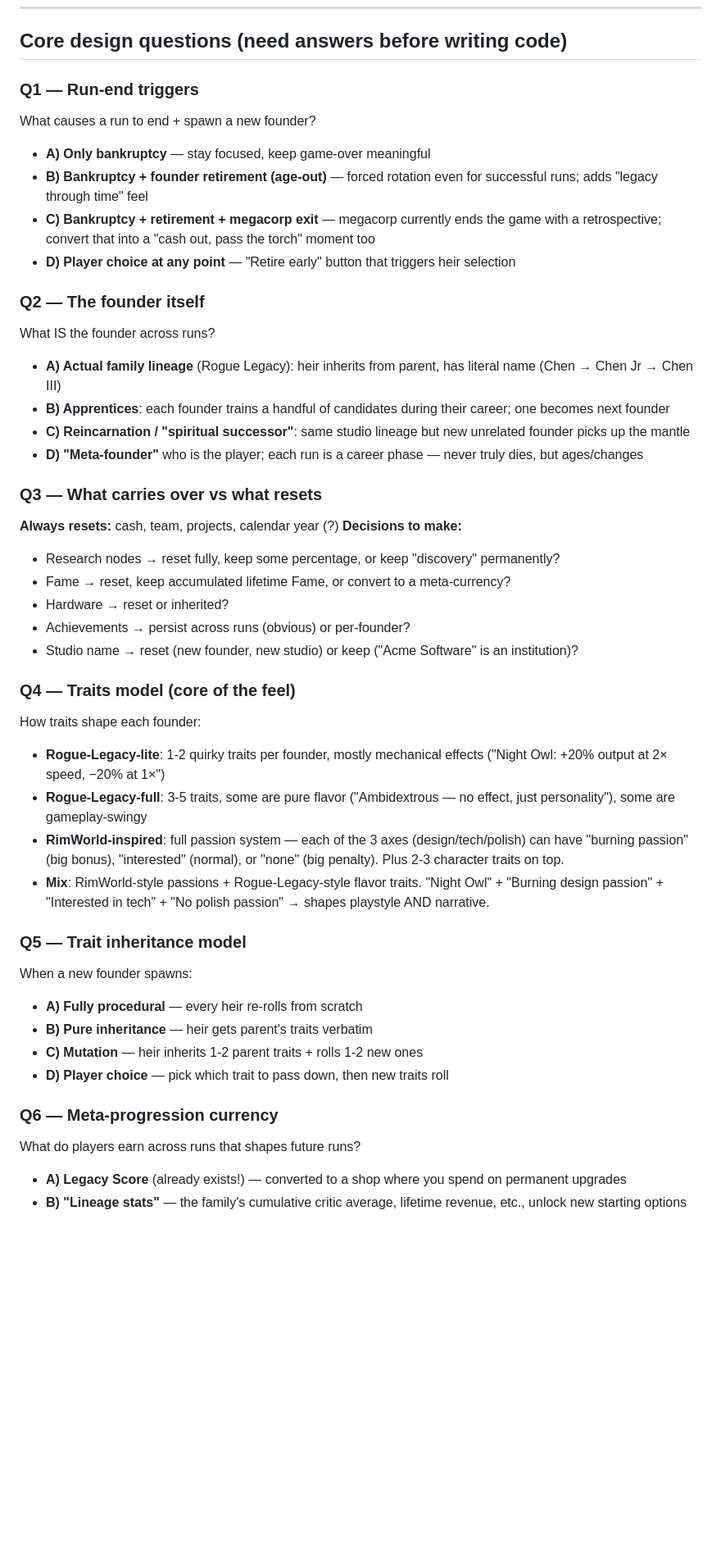
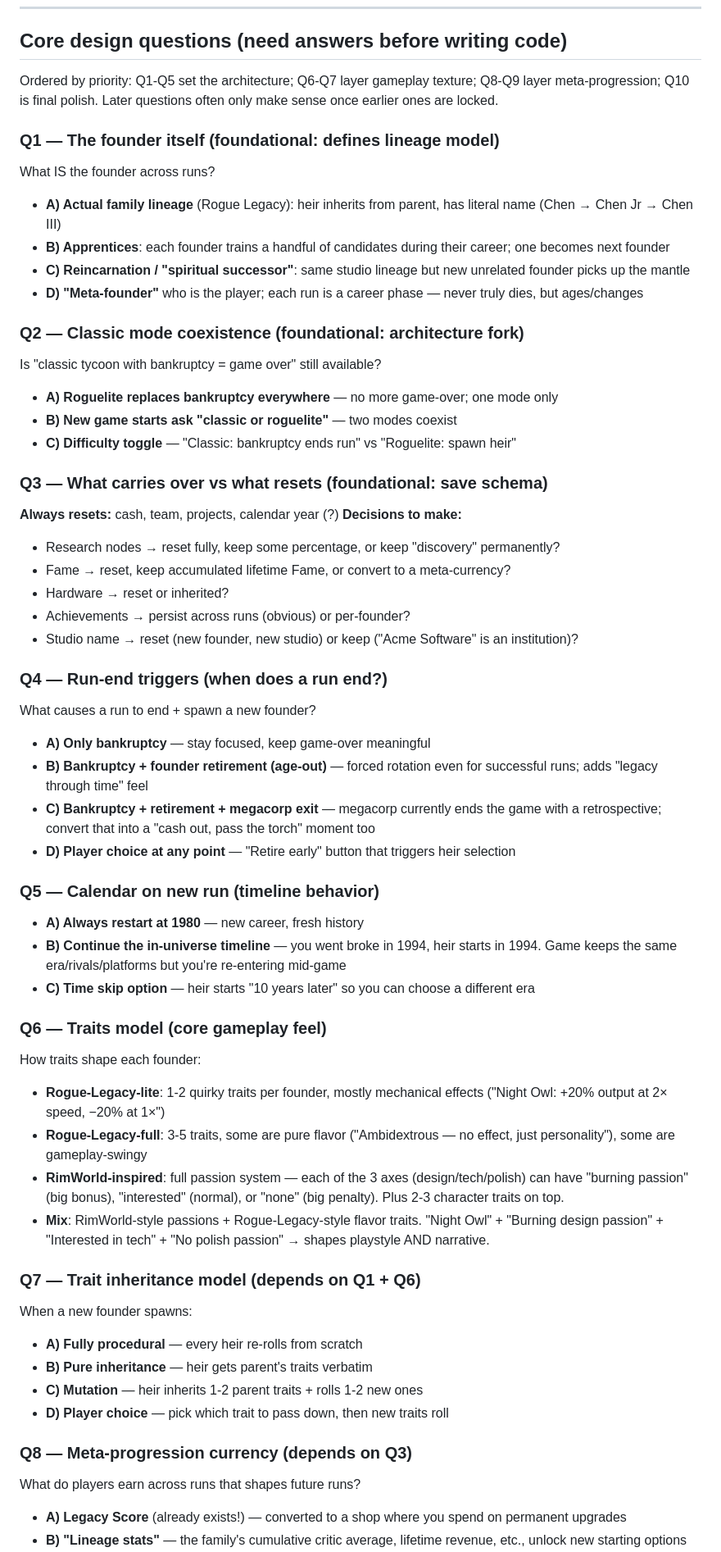
Before and after one commit to CheesusCrustBoyMillionare/Software-Dev-Clicker, a Markdown page: DESIGN_ROGUELITE.md, the part around one of its changes. Shown at 82% size. Drawn GitHub-style; blank space fills up the shorter version.

Commit message:
Renumber roguelite design questions by priority
Old order was the sequence I wrote them in. New order is the sequence
they should be answered in, grouped:
  Q1-Q5 foundational (architecture, schema, run lifecycle)
    Q1: founder identity model (was Q2)
    Q2: classic-mode coexistence (was Q10)
    Q3: carry-over list (unchanged)
    Q4: run-end triggers (was Q1)
    Q5: calendar on new run (was Q8)
  Q6-Q7 gameplay texture
    Q6: traits model (was Q4)
    Q7: trait inheritance (was Q5)
  Q8-Q9 meta-progression
    Q8: meta-currency (was Q6)
    Q9: scaling (was Q7)
  Q10 UI depth (was Q9)

Dependency notes added so each question says what it hinges on.

```diff
--- a/DESIGN_ROGUELITE.md
+++ b/DESIGN_ROGUELITE.md
@@ -30,21 +30,22 @@ Each run is a full tycoon career. Between runs the *player* (the meta-persona) g
 
 ## Core design questions (need answers before writing code)
 
-### Q1 — Run-end triggers
-What causes a run to end + spawn a new founder?
-- **A) Only bankruptcy** — stay focused, keep game-over meaningful
-- **B) Bankruptcy + founder retirement (age-out)** — forced rotation even for successful runs; adds "legacy through time" feel
-- **C) Bankruptcy + retirement + megacorp exit** — megacorp currently ends the game with a retrospective; convert that into a "cash out, pass the torch" moment too
-- **D) Player choice at any point** — "Retire early" button that triggers heir selection
+Ordered by priority: Q1-Q5 set the architecture; Q6-Q7 layer gameplay texture; Q8-Q9 layer meta-progression; Q10 is final polish. Later questions often only make sense once earlier ones are locked.
 
-### Q2 — The founder itself
+### Q1 — The founder itself (foundational: defines lineage model)
 What IS the founder across runs?
 - **A) Actual family lineage** (Rogue Legacy): heir inherits from parent, has literal name (Chen → Chen Jr → Chen III)
 - **B) Apprentices**: each founder trains a handful of candidates during their career; one becomes next founder
 - **C) Reincarnation / "spiritual successor"**: same studio lineage but new unrelated founder picks up the mantle
 - **D) "Meta-founder"** who is the player; each run is a career phase — never truly dies, but ages/changes
 
-### Q3 — What carries over vs what resets
+### Q2 — Classic mode coexistence (foundational: architecture fork)
+Is "classic tycoon with bankruptcy = game over" still available?
+- **A) Roguelite replaces bankruptcy everywhere** — no more game-over; one mode only
+- **B) New game starts ask "classic or roguelite"** — two modes coexist
+- **C) Difficulty toggle** — "Classic: bankruptcy ends run" vs "Roguelite: spawn heir"
+
+### Q3 — What carries over vs what resets (foundational: save schema)
 **Always resets:** cash, team, projects, calendar year (?)
 **Decisions to make:**
 - Research nodes → reset fully, keep some percentage, or keep "discovery" permanently?
@@ -53,21 +54,33 @@ What IS the founder across runs?
 - Achievements → persist across runs (obvious) or per-founder?
 - Studio name → reset (new founder, new studio) or keep ("Acme Software" is an institution)?
 
-### Q4 — Traits model (core of the feel)
+### Q4 — Run-end triggers (when does a run end?)
+What causes a run to end + spawn a new founder?
+- **A) Only bankruptcy** — stay focused, keep game-over meaningful
+- **B) Bankruptcy + founder retirement (age-out)** — forced rotation even for successful runs; adds "legacy through time" feel
+- **C) Bankruptcy + retirement + megacorp exit** — megacorp currently ends the game with a retrospective; convert that into a "cash out, pass the torch" moment too
+- **D) Player choice at any point** — "Retire early" button that triggers heir selection
+
+### Q5 — Calendar on new run (timeline behavior)
+- **A) Always restart at 1980** — new career, fresh history
+- **B) Continue the in-universe timeline** — you went broke in 1994, heir starts in 1994. Game keeps the same era/rivals/platforms but you're re-entering mid-game
+- **C) Time skip option** — heir starts "10 years later" so you can choose a different era
+
+### Q6 — Traits model (core gameplay feel)
 How traits shape each founder:
 - **Rogue-Legacy-lite**: 1-2 quirky traits per founder, mostly mechanical effects ("Night Owl: +20% output at 2× speed, −20% at 1×")
 - **Rogue-Legacy-full**: 3-5 traits, some are pure flavor ("Ambidextrous — no effect, just personality"), some are gameplay-swingy
 - **RimWorld-inspired**: full passion system — each of the 3 axes (design/tech/polish) can have "burning passion" (big bonus), "interested" (normal), or "none" (big penalty). Plus 2-3 character traits on top.
 - **Mix**: RimWorld-style passions + Rogue-Legacy-style flavor traits. "Night Owl" + "Burning design passion" + "Interested in tech" + "No polish passion" → shapes playstyle AND narrative.
 
-### Q5 — Trait inheritance model
+### Q7 — Trait inheritance model (depends on Q1 + Q6)
 When a new founder spawns:
 - **A) Fully procedural** — every heir re-rolls from scratch
 - **B) Pure inheritance** — heir gets parent's traits verbatim
 - **C) Mutation** — heir inherits 1-2 parent traits + rolls 1-2 new ones
 - **D) Player choice** — pick which trait to pass down, then new traits roll
 
-### Q6 — Meta-progression currency
+### Q8 — Meta-progression currency (depends on Q3)
 What do players earn across runs that shapes future runs?
 - **A) Legacy Score** (already exists!) — converted to a shop where you spend on permanent upgrades
 - **B) "Lineage stats"** — the family's cumulative critic average, lifetime revenue, etc., unlock new starting options
```
Also changed, not shown: other parts of DESIGN_ROGUELITE.md (+2 -13 lines).
